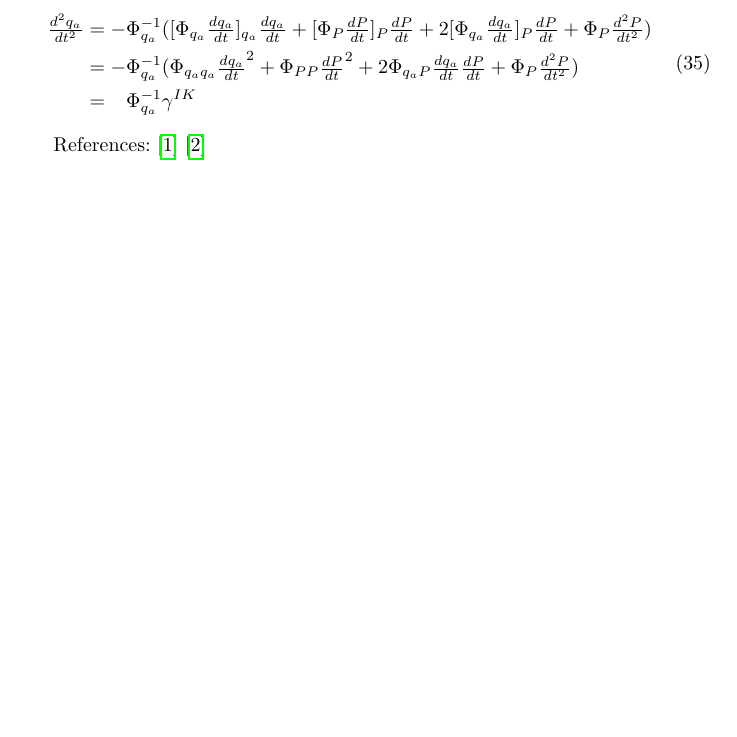
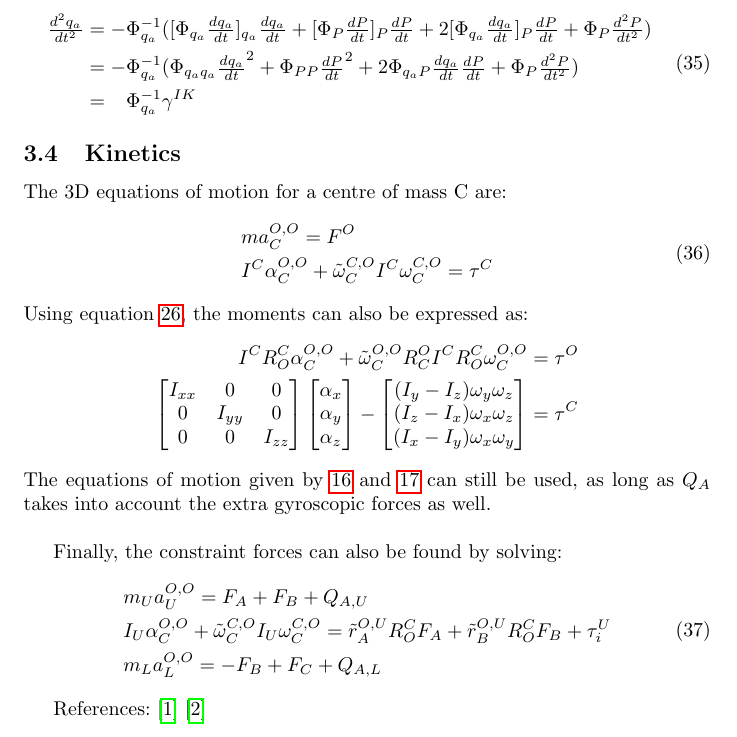
Before and after one commit to LiorSinai/DeltaRobot3D, a LaTeX document (ReportDelta3D/Documentation 3D Delta Robot.tex, which reads ReportDelta3D/2_maths3D.tex): part of page 9 of 10, cut so that both start at the same text, the shorter picture padded with empty space. Compiled offline with pdfLaTeX.

Commit message:
Added kinetics (force analysis) to documentation

```diff
--- a/ReportDelta3D/2_maths3D.tex
+++ b/ReportDelta3D/2_maths3D.tex
@@ -223,6 +223,49 @@ This means the 2D equations \ref{eq:gammaIK} can be used:
 \end{aligned}
 \end{equation}
 
+\subsection{Kinetics}
+
+The 3D equations of motion for a centre of mass C are:
+\begin{equation}
+\begin{aligned}
+&m a_C^{O,O}=F^O \\
+&I^C \alpha_C^{O,O}+\tilde{\omega}_C^{C,O} I^C \omega_C^{C,O}=\tau^C
+\end{aligned}
+\end{equation}
+Using equation \ref{eq:Rdot}, the moments can also be expressed as:
+\begin{align*}
+I^C R^C_O\alpha_C^{O,O}+\tilde{\omega}_C^{O,O} R^O_C I^C R^C_O \omega_C^{O,O}=\tau^O \\
+\begin{bmatrix}
+I_{xx} & 0 & 0 \\
+0   & I_{yy} & 0 \\
+0 & 0 & I_{zz}
+\end{bmatrix}
+\begin{bmatrix}
+\alpha_x \\
+\alpha_y \\
+\alpha_z
+\end{bmatrix}
+-
+\begin{bmatrix}
+(I_y-I_z)\omega_y \omega_z \\
+(I_z-I_x)\omega_x \omega_z \\
+(I_x-I_y)\omega_x \omega_y
+\end{bmatrix}
+=\tau^C
+\end{align*}
+The equations of motion given by \ref{eq:lambda} and \ref{eq:EoM} can still be used, as long as $Q_A$ takes into account the extra gyroscopic forces as well.\\
+
+Finally, the constraint forces can also be found by solving:
+\begin{equation}
+\begin{aligned}
+&m_U a_U^{O,O} = F_A + F_B +Q_{A,U} \\
+&I_U \alpha_C^{O,O}+\tilde{\omega}_C^{C,O} I_U \omega_C^{C,O} = \tilde{r}_A^{O,U}R^C_OF_A+\tilde{r}_B^{O,U}R^C_O F_B+\tau_i^U\\
+&m_L a_L^{O,O} = -F_B + F_C +Q_{A,L} \\
+\end{aligned}
+\end{equation}
+
+
+
 % Computer Torque Control
 % \begin{align}
 %          J&=\Phi_{q_d}^{-1}\Phi_{q_i} \\
```
Also changed, not shown: ReportDelta3D/Documentation 3D Delta Robot.pdf, 4 other files.
